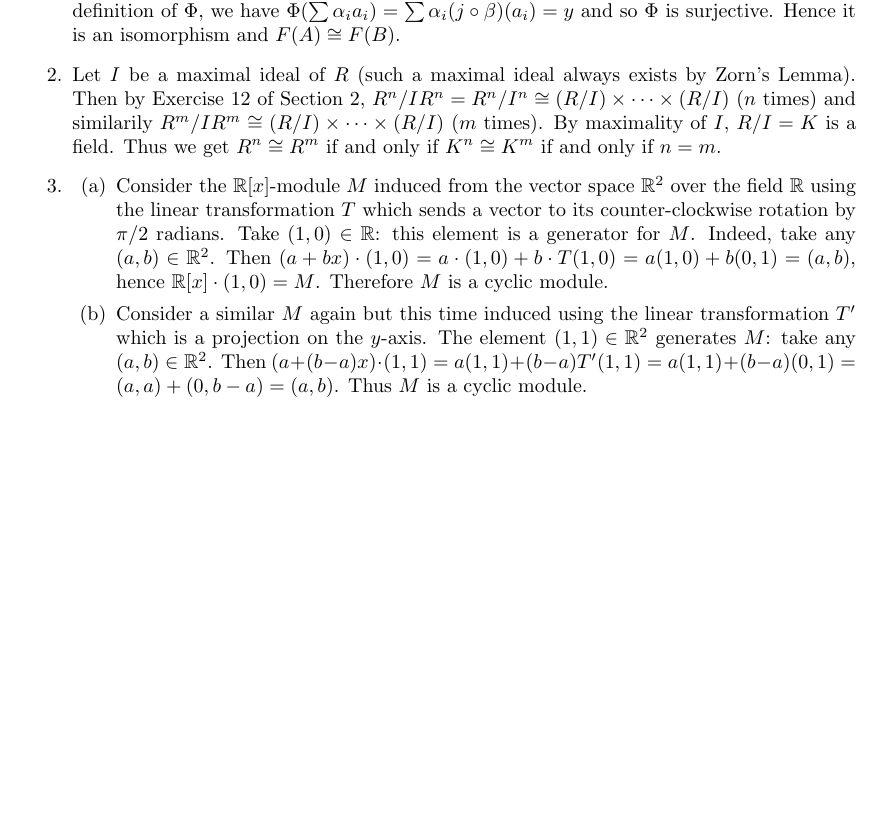
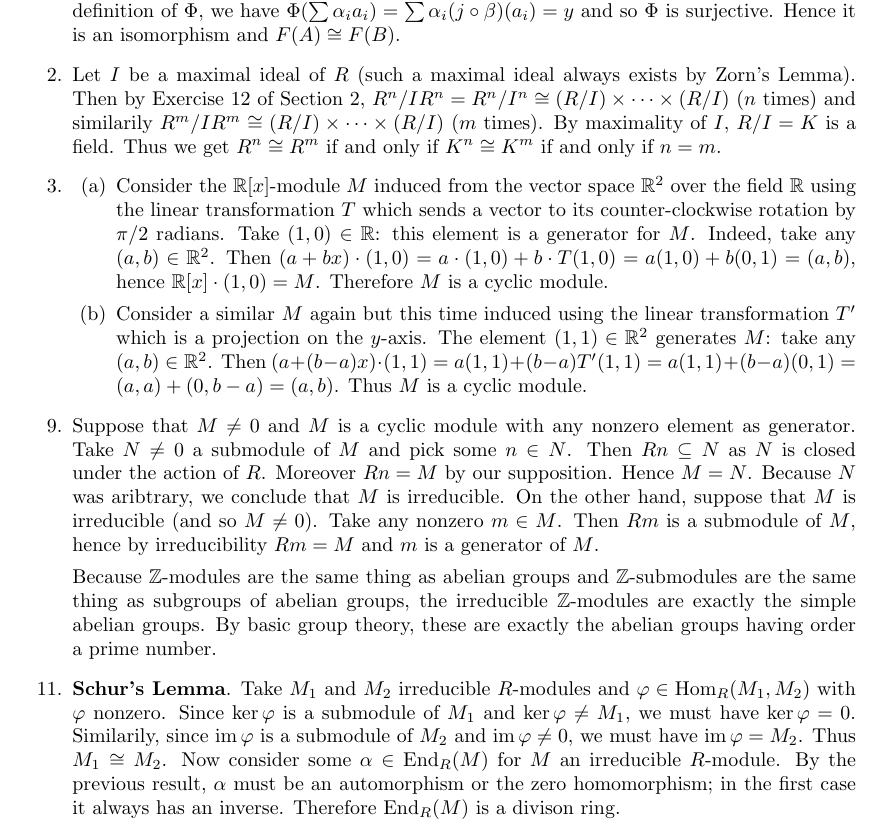
Before and after one commit to marcandrebrochu/dummit-and-foote, a LaTeX document (notes.tex): part of page 5 of 5, cut so that both start at the same text, the shorter picture padded with empty space. Compiled offline with pdfLaTeX.

Commit message:
Added 10.3.9, 10.3.11

```diff
--- a/notes.tex
+++ b/notes.tex
@@ -11,6 +11,8 @@
 \usepackage{amssymb}
 
 \DeclareMathOperator{\Tor}{Tor}
+\DeclareMathOperator{\Hom}{Hom}
+\DeclareMathOperator{\End}{End}
 \DeclareMathOperator{\im}{im}
 
 \begin{document}
@@ -134,6 +136,13 @@ Consider the $\mathbb{R}[x]$-module $M$ induced from the vector space $\mathbb{R
 \item
 Consider a similar $M$ again but this time induced using the linear transformation $T'$ which is a projection on the $y$-axis. The element $(1,1)\in\mathbb{R}^2$ generates $M$: take any $(a,b)\in\mathbb{R}^2$. Then $(a+(b-a)x)\cdot(1,1)=a(1,1)+(b-a)T'(1,1)=a(1,1)+(b-a)(0,1)=(a,a)+(0,b-a)=(a,b)$. Thus $M$ is a cyclic module.
 \end{enumerate}
+
+\item[9.]
+Suppose that $M\neq 0$ and $M$ is a cyclic module with any nonzero element as generator. Take $N\neq 0$ a submodule of $M$ and pick some $n\in N$. Then $Rn\subseteq N$ as $N$ is closed under the action of $R$. Moreover $Rn=M$ by our supposition. Hence $M=N$. Because $N$ was aribtrary, we conclude that $M$ is irreducible. On the other hand, suppose that $M$ is irreducible (and so $M\neq 0$). Take any nonzero $m\in M$. Then $Rm$ is a submodule of $M$, hence by irreducibility $Rm=M$ and $m$ is a generator of $M$.
+
+Because $\mathbb{Z}$-modules are the same thing as abelian groups and $\mathbb{Z}$-submodules are the same thing as subgroups of abelian groups, the irreducible $\mathbb{Z}$-modules are exactly the simple abelian groups. By basic group theory, these are exactly the abelian groups having order a prime number.
+
+\item[11.] \textbf{Schur's Lemma}. Take $M_1$ and $M_2$ irreducible $R$-modules and $\varphi\in\Hom_R(M_1,M_2)$ with $\varphi$ nonzero. Since $\ker\varphi$ is a submodule of $M_1$ and $\ker\varphi\neq M_1$, we must have $\ker\varphi=0$. Similarily, since $\im\varphi$ is a submodule of $M_2$ and $\im\varphi\neq 0$, we must have $\im\varphi=M_2$. Thus $M_1\cong M_2$. Now consider some $\alpha\in\End_R(M)$ for $M$ an irreducible $R$-module. By the previous result, $\alpha$ must be an automorphism or the zero homomorphism; in the first case it always has an inverse. Therefore $\End_R(M)$ is a divison ring.
 \end{enumerate}
 
 \end{document}
```
Also changed, not shown: notes.pdf.
